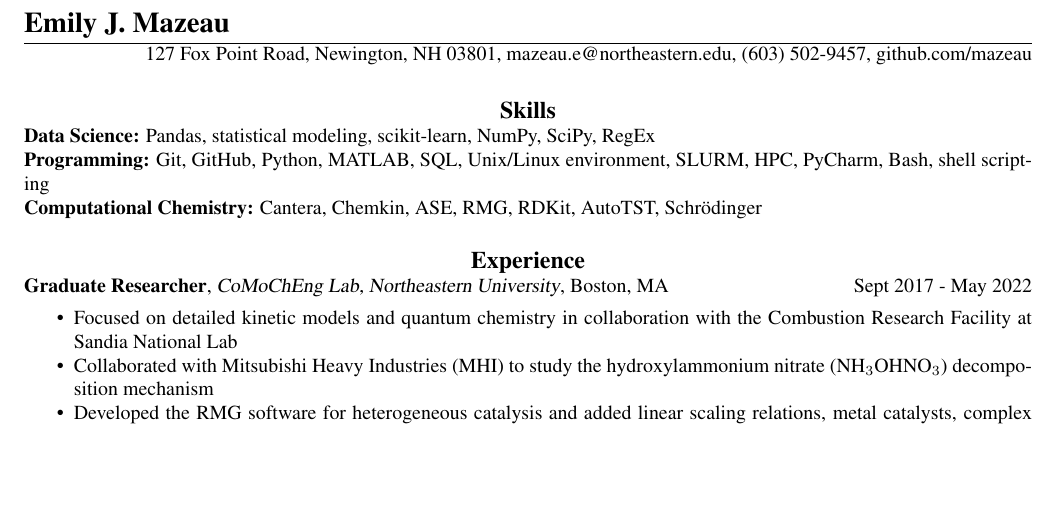
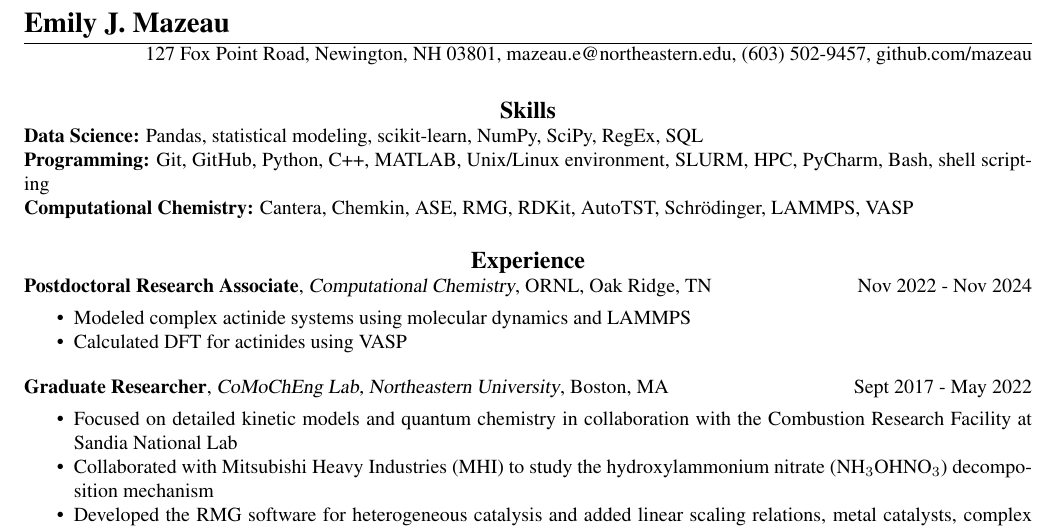
Before and after one commit to mazeau/Emily-Resume, a LaTeX CV (main.tex): part of the page before the commit and part of page 1 of 2 after it, cut so that both start at the same text, the shorter picture padded with empty space. Compiled offline with pdfLaTeX.

Commit message:
sort of updating resume with postdoc. doesn't all fit on one page

```diff
--- a/main.tex
+++ b/main.tex
@@ -59,9 +59,9 @@ urlcolor=black]{hyperref}
 
 \section{\centerline{\large{Skills}}}
 
-\textbf{Data Science:} Pandas, statistical modeling, scikit-learn, NumPy, SciPy, RegEx\\
-\textbf{Programming:} Git, GitHub, Python, MATLAB, SQL, Unix/Linux environment, SLURM, HPC, PyCharm, Bash, shell scripting\\
-\textbf{Computational Chemistry:} Cantera, Chemkin, ASE, RMG, RDKit, AutoTST, Schrödinger
+\textbf{Data Science:} Pandas, statistical modeling, scikit-learn, NumPy, SciPy, RegEx, SQL\\
+\textbf{Programming:} Git, GitHub, Python, C++, MATLAB, Unix/Linux environment, SLURM, HPC, PyCharm, Bash, shell scripting\\
+\textbf{Computational Chemistry:} Cantera, Chemkin, ASE, RMG, RDKit, AutoTST, Schrödinger, LAMMPS, VASP
 % \textbf{Laboratory:} Cell culture, HPLC,
 % \textbf{Programming \& Simulation:} Python, MatLab, Java, C++, Quantum chemistry, Cantera, Chemkin \\
 % \textbf{Computer:} Microsoft Office, Adobe Creative Suite \\
@@ -70,6 +70,13 @@ urlcolor=black]{hyperref}
 %%%%%%%%%%%%%%%%%%%%%%%%%%%%%%%%%%%%%%%%%%%%%
 \section{\centerline{\large{Experience}}}
 
+\textbf{Postdoctoral Research Associate}, \href{https://www.ornl.gov/nnd}{\sl Computational Chemistry}, \href{https://www.ornl.gov/}{ORNL}, Oak Ridge, TN \hspace{0.2in}  \hfill Nov 2022 - Nov 2024
+\begin{itemize}
+    \item Modeled complex actinide systems using molecular dynamics and LAMMPS
+    \item Calculated DFT for actinides using VASP
+\end{itemize}
+\vspace{-5pt}
+
 \textbf{Graduate Researcher}, \href{http://www.northeastern.edu/comocheng/people/}{\sl CoMoChEng Lab, Northeastern University}, Boston, MA \hspace{0.2in}  \hfill Sept 2017 - May 2022
 \begin{itemize}
     \item Focused on detailed kinetic models and quantum chemistry in collaboration with the Combustion Research Facility at Sandia National Lab
```
Also changed, not shown: main.tex (2 more changed lines).
